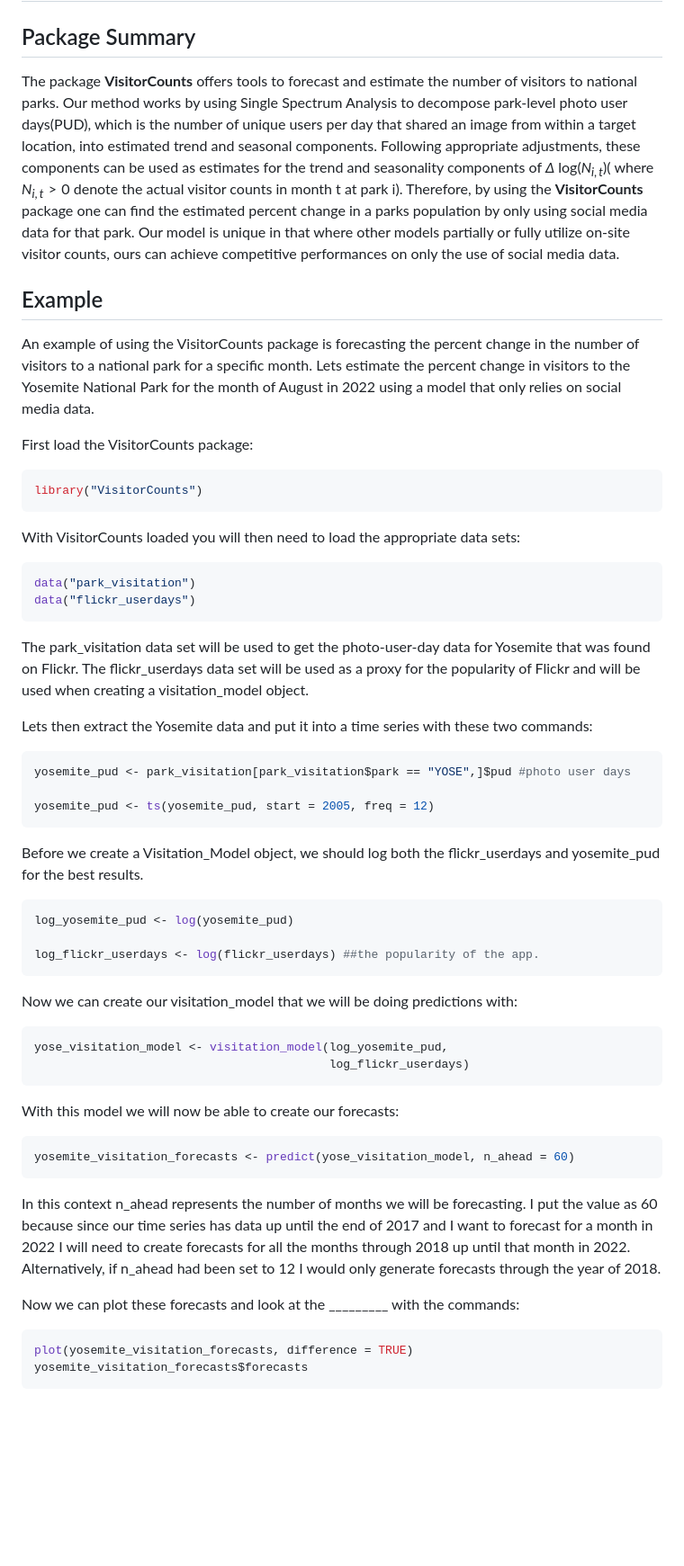
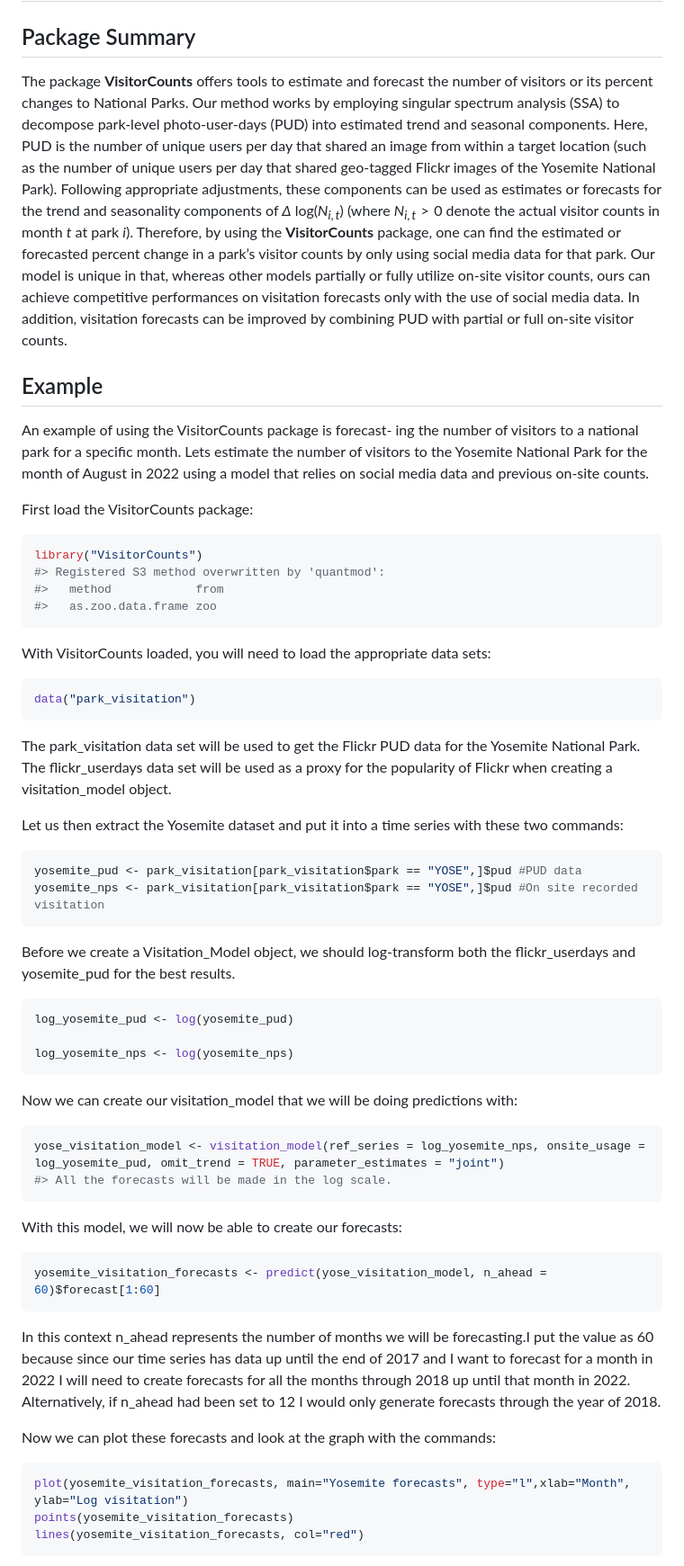
Before and after one commit to cran/VisitorCounts, a Markdown page: README.md, the part around the change printed below. Shown: that part at 90% size. Rendered like a GitHub page; blank space fills up the shorter version.

Commit message:
version 1.0.1

````diff
--- a/README.md
+++ b/README.md
@@ -8,91 +8,98 @@
 
 ## Package Summary
 
-The package **VisitorCounts** offers tools to forecast and estimate the
-number of visitors to national parks. Our method works by using Single
-Spectrum Analysis to decompose park-level photo user days(PUD), which is
-the number of unique users per day that shared an image from within a
-target location, into estimated trend and seasonal components. Following
-appropriate adjustments, these components can be used as estimates for
-the trend and seasonality components of *Δ* log(*N*<sub>*i*, *t*</sub>)(
-where *N*<sub>*i*, *t*</sub> &gt; 0 denote the actual visitor counts in
-month t at park i). Therefore, by using the **VisitorCounts** package
-one can find the estimated percent change in a parks population by only
-using social media data for that park. Our model is unique in that where
-other models partially or fully utilize on-site visitor counts, ours can
-achieve competitive performances on only the use of social media data.
+The package **VisitorCounts** offers tools to estimate and forecast the
+number of visitors or its percent changes to National Parks. Our method
+works by employing singular spectrum analysis (SSA) to decompose
+park-level photo-user-days (PUD) into estimated trend and seasonal
+components. Here, PUD is the number of unique users per day that shared
+an image from within a target location (such as the number of unique
+users per day that shared geo-tagged Flickr images of the Yosemite
+National Park). Following appropriate adjustments, these components can
+be used as estimates or forecasts for the trend and seasonality
+components of *Δ* log(*N*<sub>*i*, *t*</sub>) (where
+*N*<sub>*i*, *t*</sub> &gt; 0 denote the actual visitor counts in month
+*t* at park *i*). Therefore, by using the **VisitorCounts** package, one
+can find the estimated or forecasted percent change in a park’s visitor
+counts by only using social media data for that park. Our model is
+unique in that, whereas other models partially or fully utilize on-site
+visitor counts, ours can achieve competitive performances on visitation
+forecasts only with the use of social media data. In addition,
+visitation forecasts can be improved by combining PUD with partial or
+full on-site visitor counts.
 
 ## Example
 
-An example of using the VisitorCounts package is forecasting the percent
-change in the number of visitors to a national park for a specific
-month. Lets estimate the percent change in visitors to the Yosemite
-National Park for the month of August in 2022 using a model that only
-relies on social media data.
+An example of using the VisitorCounts package is forecast- ing the
+number of visitors to a national park for a specific month. Lets
+estimate the number of visitors to the Yosemite National Park for the
+month of August in 2022 using a model that relies on social media data
+and previous on-site counts.
 
 First load the VisitorCounts package:
 
 ``` r
 library("VisitorCounts")
+#> Registered S3 method overwritten by 'quantmod':
+#>   method            from
+#>   as.zoo.data.frame zoo
 ```
 
-With VisitorCounts loaded you will then need to load the appropriate
-data sets:
+With VisitorCounts loaded, you will need to load the appropriate data
+sets:
 
 ``` r
 data("park_visitation")
-data("flickr_userdays")
 ```
 
-The park\_visitation data set will be used to get the photo-user-day
-data for Yosemite that was found on Flickr. The flickr\_userdays data
-set will be used as a proxy for the popularity of Flickr and will be
-used when creating a visitation\_model object.
+The park\_visitation data set will be used to get the Flickr PUD data
+for the Yosemite National Park. The flickr\_userdays data set will be
+used as a proxy for the popularity of Flickr when creating a
+visitation\_model object.
 
-Lets then extract the Yosemite data and put it into a time series with
-these two commands:
+Let us then extract the Yosemite dataset and put it into a time series
+with these two commands:
 
 ``` r
-yosemite_pud <- park_visitation[park_visitation$park == "YOSE",]$pud #photo user days
-
-yosemite_pud <- ts(yosemite_pud, start = 2005, freq = 12)
+yosemite_pud <- park_visitation[park_visitation$park == "YOSE",]$pud #PUD data
+yosemite_nps <- park_visitation[park_visitation$park == "YOSE",]$pud #On site recorded visitation
 ```
 
-Before we create a Visitation\_Model object, we should log both the
-flickr\_userdays and yosemite\_pud for the best results.
+Before we create a Visitation\_Model object, we should log-transform
+both the flickr\_userdays and yosemite\_pud for the best results.
 
 ``` r
 log_yosemite_pud <- log(yosemite_pud)
 
-log_flickr_userdays <- log(flickr_userdays) ##the popularity of the app.
+log_yosemite_nps <- log(yosemite_nps)
 ```
 
 Now we can create our visitation\_model that we will be doing
 predictions with:
 
 ``` r
-yose_visitation_model <- visitation_model(log_yosemite_pud,
-                                          log_flickr_userdays)
+yose_visitation_model <- visitation_model(ref_series = log_yosemite_nps, onsite_usage = log_yosemite_pud, omit_trend = TRUE, parameter_estimates = "joint")
+#> All the forecasts will be made in the log scale.
 ```
 
-With this model we will now be able to create our forecasts:
+With this model, we will now be able to create our forecasts:
 
 ``` r
-yosemite_visitation_forecasts <- predict(yose_visitation_model, n_ahead = 60)
+yosemite_visitation_forecasts <- predict(yose_visitation_model, n_ahead = 60)$forecast[1:60]
 ```
 
 In this context n\_ahead represents the number of months we will be
-forecasting. I put the value as 60 because since our time series has
-data up until the end of 2017 and I want to forecast for a month in 2022
-I will need to create forecasts for all the months through 2018 up until
+forecasting.I put the value as 60 because since our time series has data
+up until the end of 2017 and I want to forecast for a month in 2022 I
+will need to create forecasts for all the months through 2018 up until
 that month in 2022. Alternatively, if n\_ahead had been set to 12 I
 would only generate forecasts through the year of 2018.
 
-Now we can plot these forecasts and look at the \_\_\_\_\_\_\_\_\_ with
-the commands:
+Now we can plot these forecasts and look at the graph with the commands:
 
 ``` r
-plot(yosemite_visitation_forecasts, difference = TRUE)
-yosemite_visitation_forecasts$forecasts
+plot(yosemite_visitation_forecasts, main="Yosemite forecasts", type="l",xlab="Month", ylab="Log visitation")
+points(yosemite_visitation_forecasts)
+lines(yosemite_visitation_forecasts, col="red")
 ```
 
````
Also changed, not shown: other parts of README.md (+13 -2 lines), NEWS.md (added, +11 -0 lines), man/figures/README-unnamed-chunk-8-1.png (added), 11 other files.
